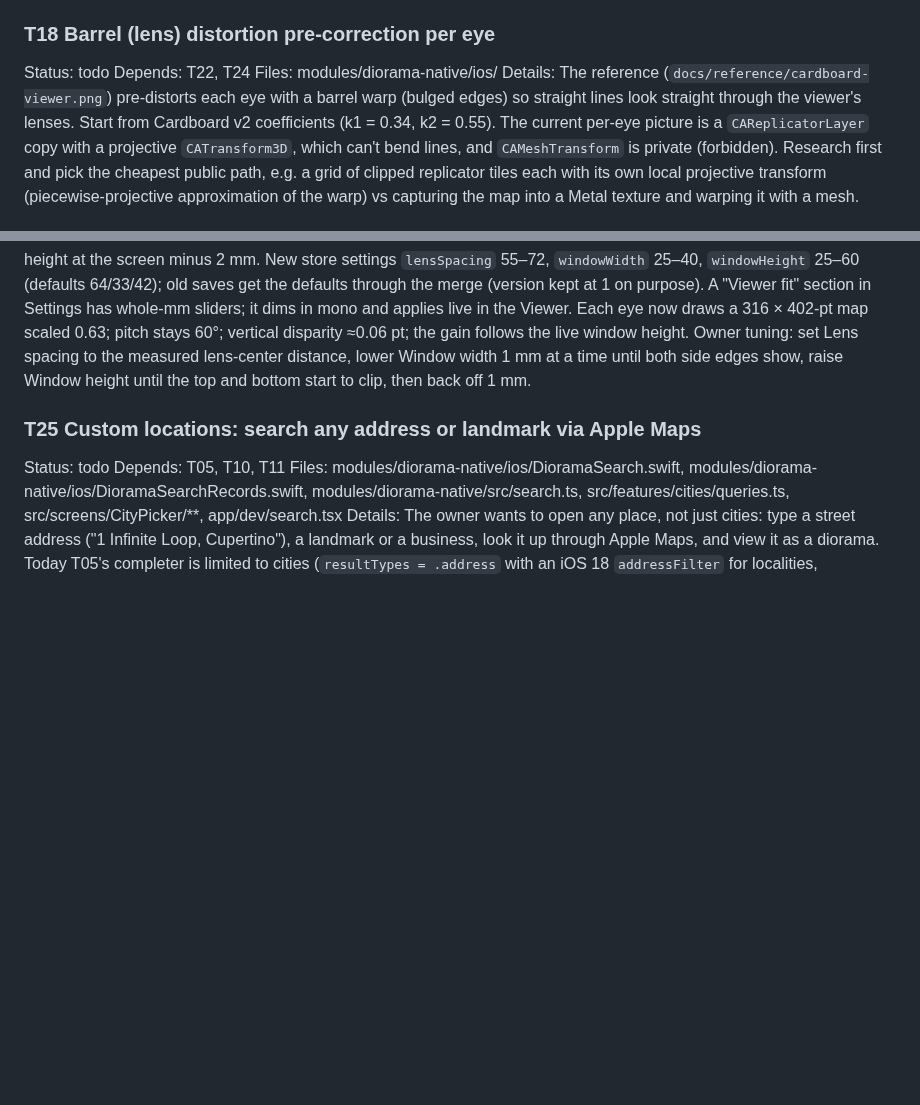
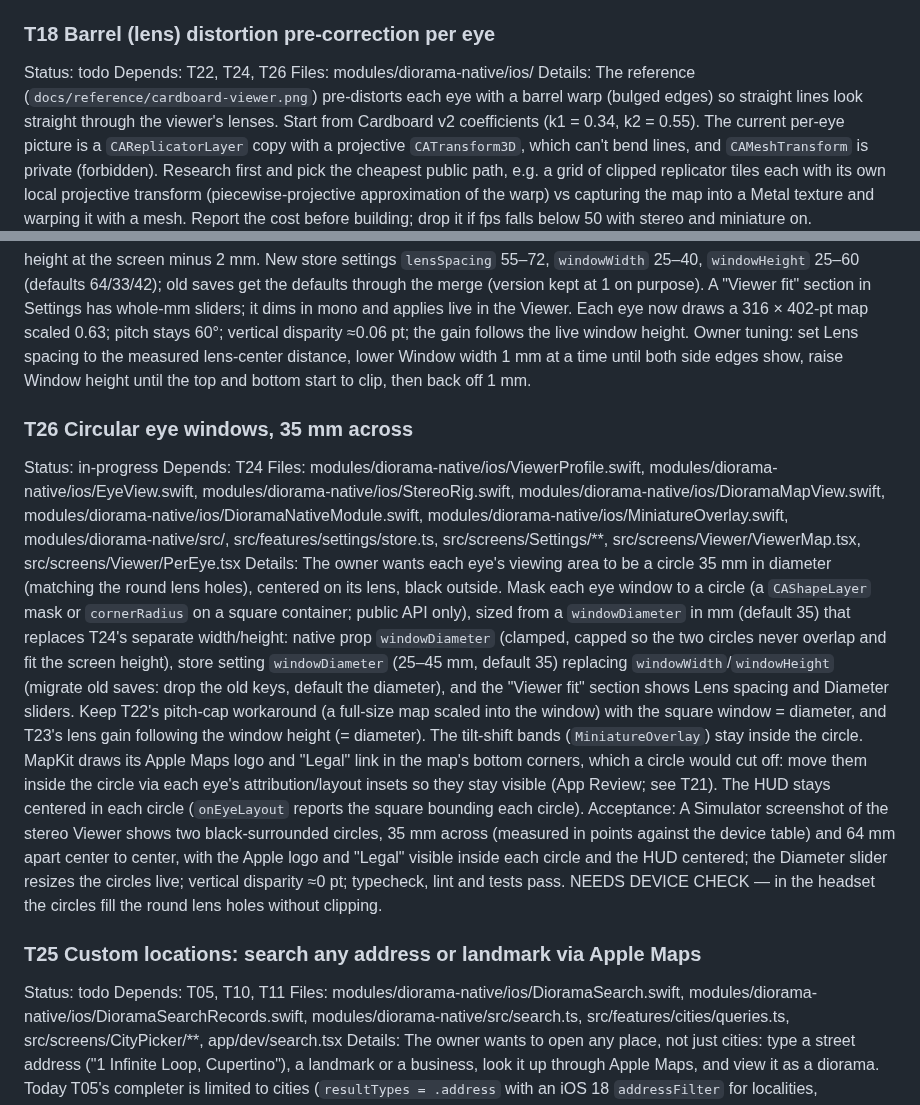
Before and after one commit to thefreymaster/diorama, a Markdown page: TASKS.md, 2 parts joined by grey strips. Rendered like a GitHub page; blank space fills up the shorter version.

Commit message:
Tasks: T26 circular 35 mm eye windows; T18 waits for it
Co-Authored-By: Claude Opus 5.5 <noreply@anthropic.com>
Claude-Session: https://claude.ai/code/session_01TT1DEo6KZW9pq7DnWquLWa

```diff
--- a/TASKS.md
+++ b/TASKS.md
@@ -179,7 +179,7 @@ Notes: NEEDS DEVICE CHECK — in the headset, do the two windows fuse, and is de
 
 ### T18 Barrel (lens) distortion pre-correction per eye
 Status: todo
-Depends: T22, T24
+Depends: T22, T24, T26
 Files: modules/diorama-native/ios/
 Details: The reference (`docs/reference/cardboard-viewer.png`) pre-distorts each eye with a barrel warp (bulged edges) so straight lines look straight through the viewer's lenses. Start from Cardboard v2 coefficients (k1 = 0.34, k2 = 0.55). The current per-eye picture is a `CAReplicatorLayer` copy with a projective `CATransform3D`, which can't bend lines, and `CAMeshTransform` is private (forbidden). Research first and pick the cheapest public path, e.g. a grid of clipped replicator tiles each with its own local projective transform (piecewise-projective approximation of the warp) vs capturing the map into a Metal texture and warping it with a mesh. Report the cost before building; drop it if fps falls below 50 with stereo and miniature on.
 Acceptance: Simulator screenshots show the reference's bulged-edge eye shape, and the fps budget holds on device. NEEDS DEVICE CHECK — straight lines look straight through a Cardboard lens.
@@ -200,6 +200,13 @@ Details: On the owner's headset each lens hole is about 34 mm wide, and T22's 38
 Acceptance: With defaults, a Simulator screenshot shows windows 33 mm wide and taller than wide (measured in points against the device table); changing the Settings sliders resizes the windows live in the Viewer; stereo vertical alignment ≈0 pt; typecheck, lint and tests pass. NEEDS DEVICE CHECK — in the owner's headset nothing is clipped by the 34 mm holes.
 Notes: NEEDS DEVICE CHECK — in the headset with defaults, nothing is clipped by the 34-mm holes and the two images fuse; a ~20° head turn still moves the city ~20° (gain now 0.41). Default windows are 33 × 42 mm (iPhone 14 Pro: 199 × 253 pt at x = 133.33 / 519.67, y = 70). Width is capped at the lens spacing (no overlap), height at the screen minus 2 mm. New store settings `lensSpacing` 55–72, `windowWidth` 25–40, `windowHeight` 25–60 (defaults 64/33/42); old saves get the defaults through the merge (version kept at 1 on purpose). A "Viewer fit" section in Settings has whole-mm sliders; it dims in mono and applies live in the Viewer. Each eye now draws a 316 × 402-pt map scaled 0.63; pitch stays 60°; vertical disparity ≈0.06 pt; the gain follows the live window height. Owner tuning: set Lens spacing to the measured lens-center distance, lower Window width 1 mm at a time until both side edges show, raise Window height until the top and bottom start to clip, then back off 1 mm.
 
+### T26 Circular eye windows, 35 mm across
+Status: in-progress
+Depends: T24
+Files: modules/diorama-native/ios/ViewerProfile.swift, modules/diorama-native/ios/EyeView.swift, modules/diorama-native/ios/StereoRig.swift, modules/diorama-native/ios/DioramaMapView.swift, modules/diorama-native/ios/DioramaNativeModule.swift, modules/diorama-native/ios/MiniatureOverlay.swift, modules/diorama-native/src/, src/features/settings/store.ts, src/screens/Settings/**, src/screens/Viewer/ViewerMap.tsx, src/screens/Viewer/PerEye.tsx
+Details: The owner wants each eye's viewing area to be a circle 35 mm in diameter (matching the round lens holes), centered on its lens, black outside. Mask each eye window to a circle (a `CAShapeLayer` mask or `cornerRadius` on a square container; public API only), sized from a `windowDiameter` in mm (default 35) that replaces T24's separate width/height: native prop `windowDiameter` (clamped, capped so the two circles never overlap and fit the screen height), store setting `windowDiameter` (25–45 mm, default 35) replacing `windowWidth`/`windowHeight` (migrate old saves: drop the old keys, default the diameter), and the "Viewer fit" section shows Lens spacing and Diameter sliders. Keep T22's pitch-cap workaround (a full-size map scaled into the window) with the square window = diameter, and T23's lens gain following the window height (= diameter). The tilt-shift bands (`MiniatureOverlay`) stay inside the circle. MapKit draws its Apple Maps logo and "Legal" link in the map's bottom corners, which a circle would cut off: move them inside the circle via each eye's attribution/layout insets so they stay visible (App Review; see T21). The HUD stays centered in each circle (`onEyeLayout` reports the square bounding each circle).
+Acceptance: A Simulator screenshot of the stereo Viewer shows two black-surrounded circles, 35 mm across (measured in points against the device table) and 64 mm apart center to center, with the Apple logo and "Legal" visible inside each circle and the HUD centered; the Diameter slider resizes the circles live; vertical disparity ≈0 pt; typecheck, lint and tests pass. NEEDS DEVICE CHECK — in the headset the circles fill the round lens holes without clipping.
+
 ### T25 Custom locations: search any address or landmark via Apple Maps
 Status: todo
 Depends: T05, T10, T11
```
